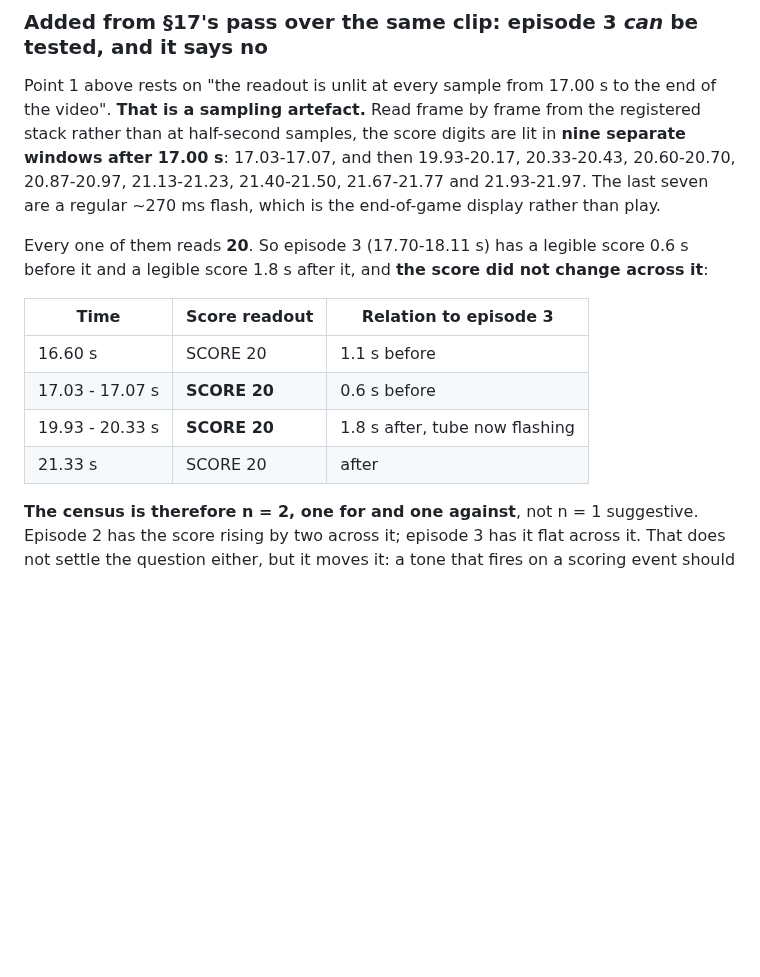
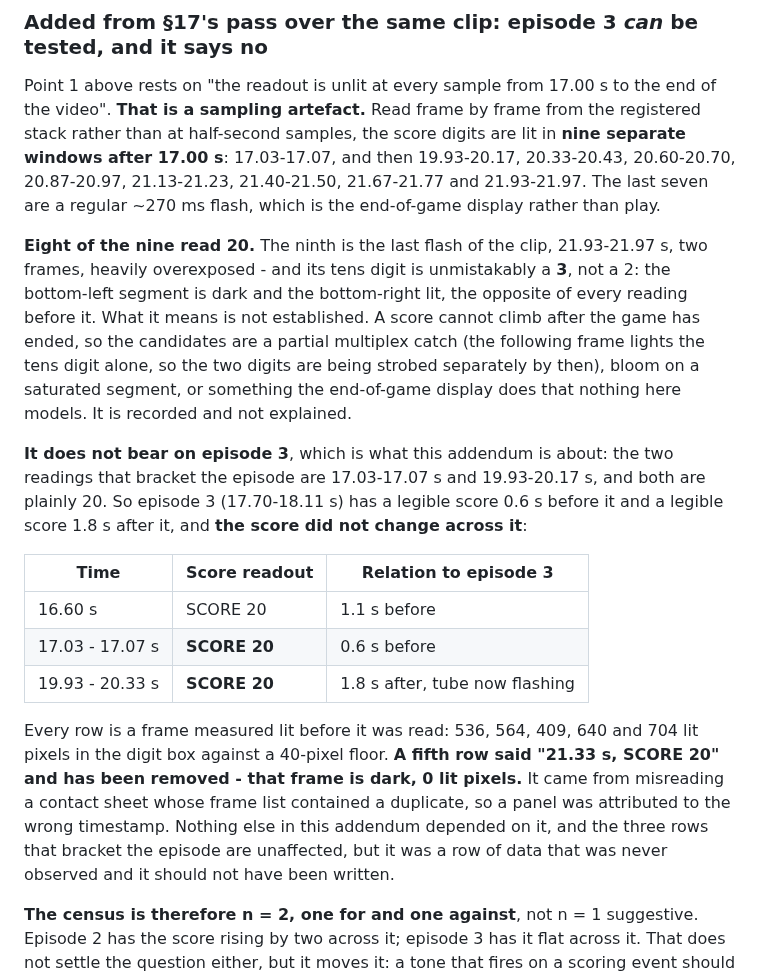
Before and after one commit to bjcoombs/jet-fighters, a Markdown page: docs/evidence/open-questions.md, the part around the change. GitHub-like rendering; blank space fills up the shorter version.

Commit message:
docs: Remove a score row that was never observed, and correct "every one"
Auditing my own merged claims after two of them turned out wrong by exactly
one, a third was worse than that.

The addendum to section 15 carried a table row reading "21.33 s, SCORE 20".
That frame is dark - 0 lit pixels in the digit box against a 40-pixel floor.
The row came from misreading a contact sheet whose frame list contained a
duplicated index, so a panel was attributed to the wrong timestamp. It was a
row of data that was never observed. Removed, and every remaining row now
carries the lit-pixel count it was verified at.

The same addendum said the nine lit windows after 17.00 s read 20 "every one".
Eight do. The ninth is the clip's last flash, two frames and heavily
overexposed, and its tens digit is unmistakably a 3 - bottom-left segment dark,
bottom-right lit, the opposite of every reading before it. A score cannot climb
after the game has ended, so it is recorded and not explained: a partial
multiplex catch, bloom on a saturated segment, or something the end-of-game
display does that nothing here models.

Neither touches what the addendum is for. The two readings that bracket the
625 Hz tone's third episode are 17.03-17.07 s and 19.93-20.17 s, both plainly
20, both verified by pixel count.

Claude-Session: https://claude.ai/code/session_01XSDQztyTKv1aEYDNZRvXEi

```diff
--- a/docs/evidence/open-questions.md
+++ b/docs/evidence/open-questions.md
@@ -1288,7 +1288,18 @@ windows after 17.00 s**: 17.03-17.07, and then 19.93-20.17, 20.33-20.43, 20.60-2
 20.87-20.97, 21.13-21.23, 21.40-21.50, 21.67-21.77 and 21.93-21.97. The last seven are a
 regular ~270 ms flash, which is the end-of-game display rather than play.
 
-Every one of them reads **20**. So episode 3 (17.70-18.11 s) has a legible score 0.6 s
+**Eight of the nine read 20.** The ninth is the last flash of the clip, 21.93-21.97 s,
+two frames, heavily overexposed - and its tens digit is unmistakably a **3**, not a 2:
+the bottom-left segment is dark and the bottom-right lit, the opposite of every reading
+before it. What it means is not established. A score cannot climb after the game has
+ended, so the candidates are a partial multiplex catch (the following frame lights the
+tens digit alone, so the two digits are being strobed separately by then), bloom on a
+saturated segment, or something the end-of-game display does that nothing here models.
+It is recorded and not explained.
+
+**It does not bear on episode 3**, which is what this addendum is about: the two
+readings that bracket the episode are 17.03-17.07 s and 19.93-20.17 s, and both are
+plainly 20. So episode 3 (17.70-18.11 s) has a legible score 0.6 s
 before it and a legible score 1.8 s after it, and **the score did not change across it**:
 
 | Time | Score readout | Relation to episode 3 |
@@ -1296,7 +1307,14 @@ before it and a legible score 1.8 s after it, and **the score did not change acr
 | 16.60 s | SCORE 20 | 1.1 s before |
 | 17.03 - 17.07 s | **SCORE 20** | 0.6 s before |
 | 19.93 - 20.33 s | **SCORE 20** | 1.8 s after, tube now flashing |
-| 21.33 s | SCORE 20 | after |
+
+Every row is a frame measured lit before it was read: 536, 564, 409, 640 and 704 lit
+pixels in the digit box against a 40-pixel floor. **A fifth row said "21.33 s, SCORE 20"
+and has been removed - that frame is dark, 0 lit pixels.** It came from misreading a
+contact sheet whose frame list contained a duplicate, so a panel was attributed to the
+wrong timestamp. Nothing else in this addendum depended on it, and the three rows that
+bracket the episode are unaffected, but it was a row of data that was never observed and
+it should not have been written.
 
 **The census is therefore n = 2, one for and one against**, not n = 1 suggestive.
 Episode 2 has the score rising by two across it; episode 3 has it flat across it. That
```
